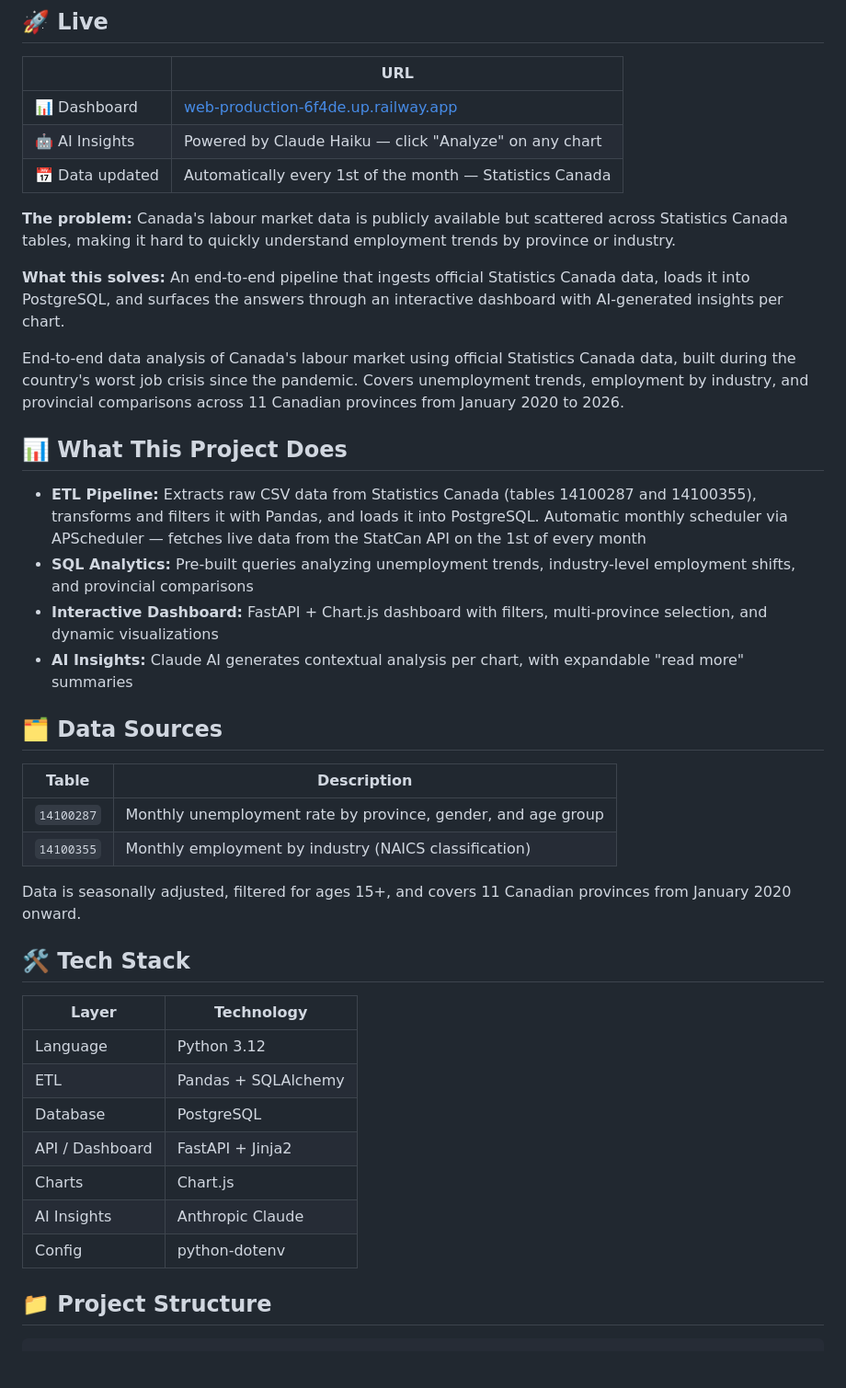
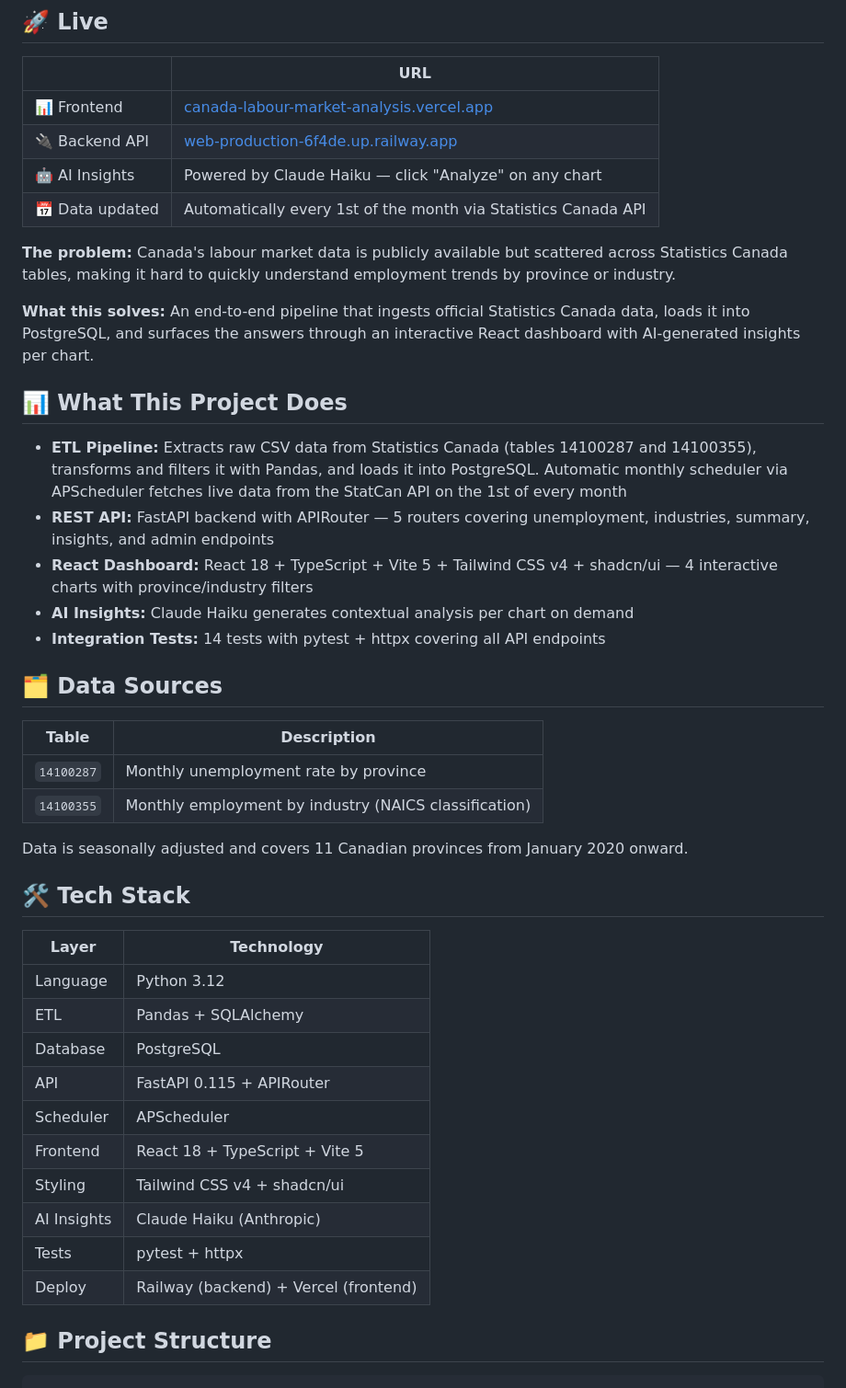
Before and after one commit to moisesvivass/canada-labour-market-analysis, a Markdown page: README.md, the part around one of its changes. Shown at 92% size. GitHub-like rendering; blank space fills up the shorter version.

````diff
--- a/README.md
+++ b/README.md
@@ -9,31 +13,31 @@
 
 | | URL |
 |---|---|
-| 📊 Dashboard | [web-production-6f4de.up.railway.app](https://web-production-6f4de.up.railway.app) |
+| 📊 Frontend | [canada-labour-market-analysis.vercel.app](https://canada-labour-market-analysis.vercel.app) |
+| 🔌 Backend API | [web-production-6f4de.up.railway.app](https://web-production-6f4de.up.railway.app) |
 | 🤖 AI Insights | Powered by Claude Haiku — click "Analyze" on any chart |
-| 📅 Data updated | Automatically every 1st of the month — Statistics Canada |
+| 📅 Data updated | Automatically every 1st of the month via Statistics Canada API |
 
 **The problem:** Canada's labour market data is publicly available but scattered across Statistics Canada tables, making it hard to quickly understand employment trends by province or industry.
 
-**What this solves:** An end-to-end pipeline that ingests official Statistics Canada data, loads it into PostgreSQL, and surfaces the answers through an interactive dashboard with AI-generated insights per chart.
-
-End-to-end data analysis of Canada's labour market using official Statistics Canada data, built during the country's worst job crisis since the pandemic. Covers unemployment trends, employment by industry, and provincial comparisons across 11 Canadian provinces from January 2020 to 2026.
+**What this solves:** An end-to-end pipeline that ingests official Statistics Canada data, loads it into PostgreSQL, and surfaces the answers through an interactive React dashboard with AI-generated insights per chart.
 
 ## 📊 What This Project Does
 
-- **ETL Pipeline:** Extracts raw CSV data from Statistics Canada (tables 14100287 and 14100355), transforms and filters it with Pandas, and loads it into PostgreSQL. Automatic monthly scheduler via APScheduler — fetches live data from the StatCan API on the 1st of every month
-- **SQL Analytics:** Pre-built queries analyzing unemployment trends, industry-level employment shifts, and provincial comparisons
-- **Interactive Dashboard:** FastAPI + Chart.js dashboard with filters, multi-province selection, and dynamic visualizations
-- **AI Insights:** Claude AI generates contextual analysis per chart, with expandable "read more" summaries
+- **ETL Pipeline:** Extracts raw CSV data from Statistics Canada (tables 14100287 and 14100355), transforms and filters it with Pandas, and loads it into PostgreSQL. Automatic monthly scheduler via APScheduler fetches live data from the StatCan API on the 1st of every month
+- **REST API:** FastAPI backend with APIRouter — 5 routers covering unemployment, industries, summary, insights, and admin endpoints
+- **React Dashboard:** React 18 + TypeScript + Vite 5 + Tailwind CSS v4 + shadcn/ui — 4 interactive charts with province/industry filters
+- **AI Insights:** Claude Haiku generates contextual analysis per chart on demand
+- **Integration Tests:** 14 tests with pytest + httpx covering all API endpoints
 
 ## 🗂️ Data Sources
 
 | Table | Description |
 |---|---|
-| `14100287` | Monthly unemployment rate by province, gender, and age group |
+| `14100287` | Monthly unemployment rate by province |
 | `14100355` | Monthly employment by industry (NAICS classification) |
 
-Data is seasonally adjusted, filtered for ages 15+, and covers 11 Canadian provinces from January 2020 onward.
+Data is seasonally adjusted and covers 11 Canadian provinces from January 2020 onward.
 
 ## 🛠️ Tech Stack
 
@@ -42,12 +46,14 @@ Data is seasonally adjusted, filtered for ages 15+, and covers 11 Canadian provi
 | Language | Python 3.12 |
 | ETL | Pandas + SQLAlchemy |
 | Database | PostgreSQL |
-| API / Dashboard | FastAPI + Jinja2 |
-| Charts | Chart.js |
-| AI Insights | Anthropic Claude |
-| Config | python-dotenv |
+| API | FastAPI 0.115 + APIRouter |
+| Scheduler | APScheduler |
+| Frontend | React 18 + TypeScript + Vite 5 |
+| Styling | Tailwind CSS v4 + shadcn/ui |
+| AI Insights | Claude Haiku (Anthropic) |
+| Tests | pytest + httpx |
+| Deploy | Railway (backend) + Vercel (frontend) |
 
 ## 📁 Project Structure
-
 ```
 canada-labour-market-analysis/
````
Also changed, not shown: other parts of README.md (+75 -23 lines).
